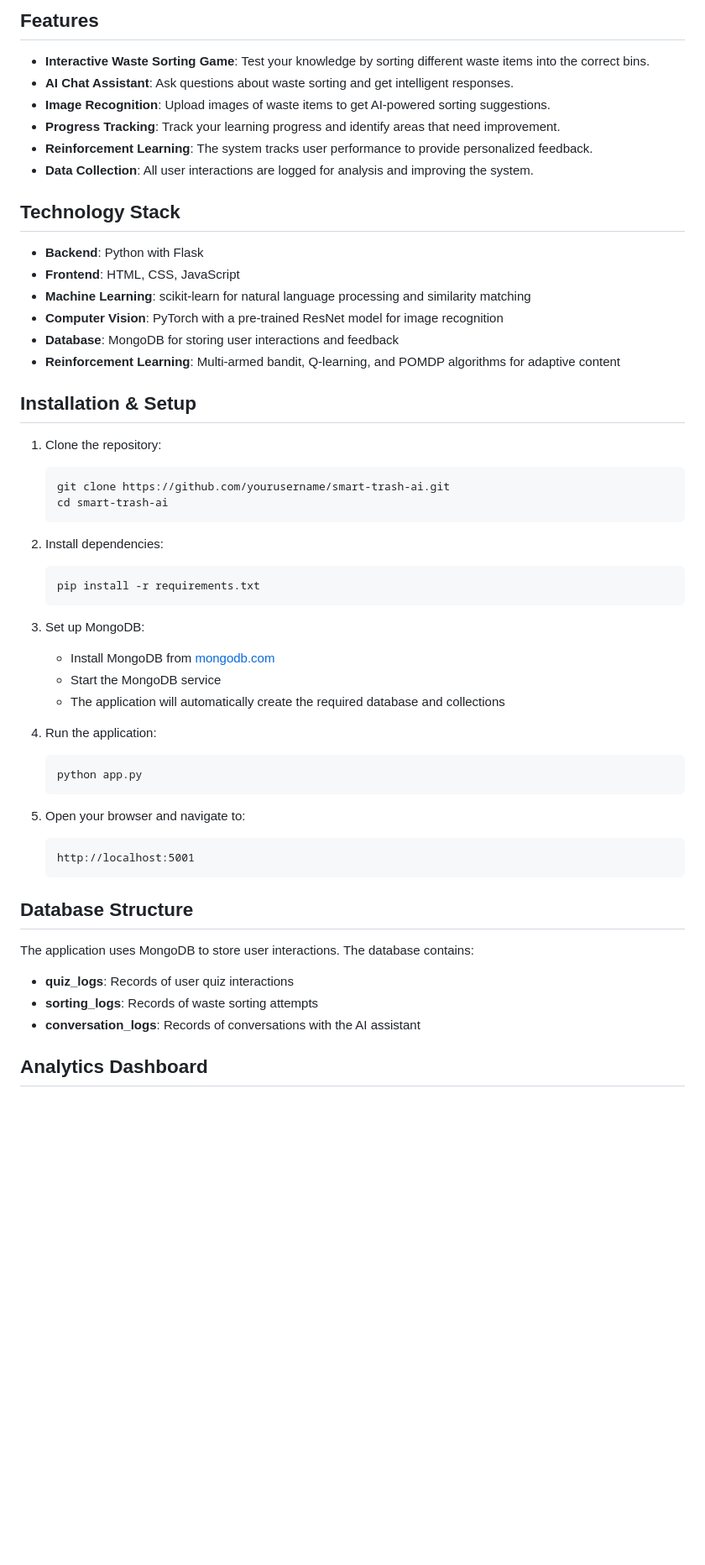
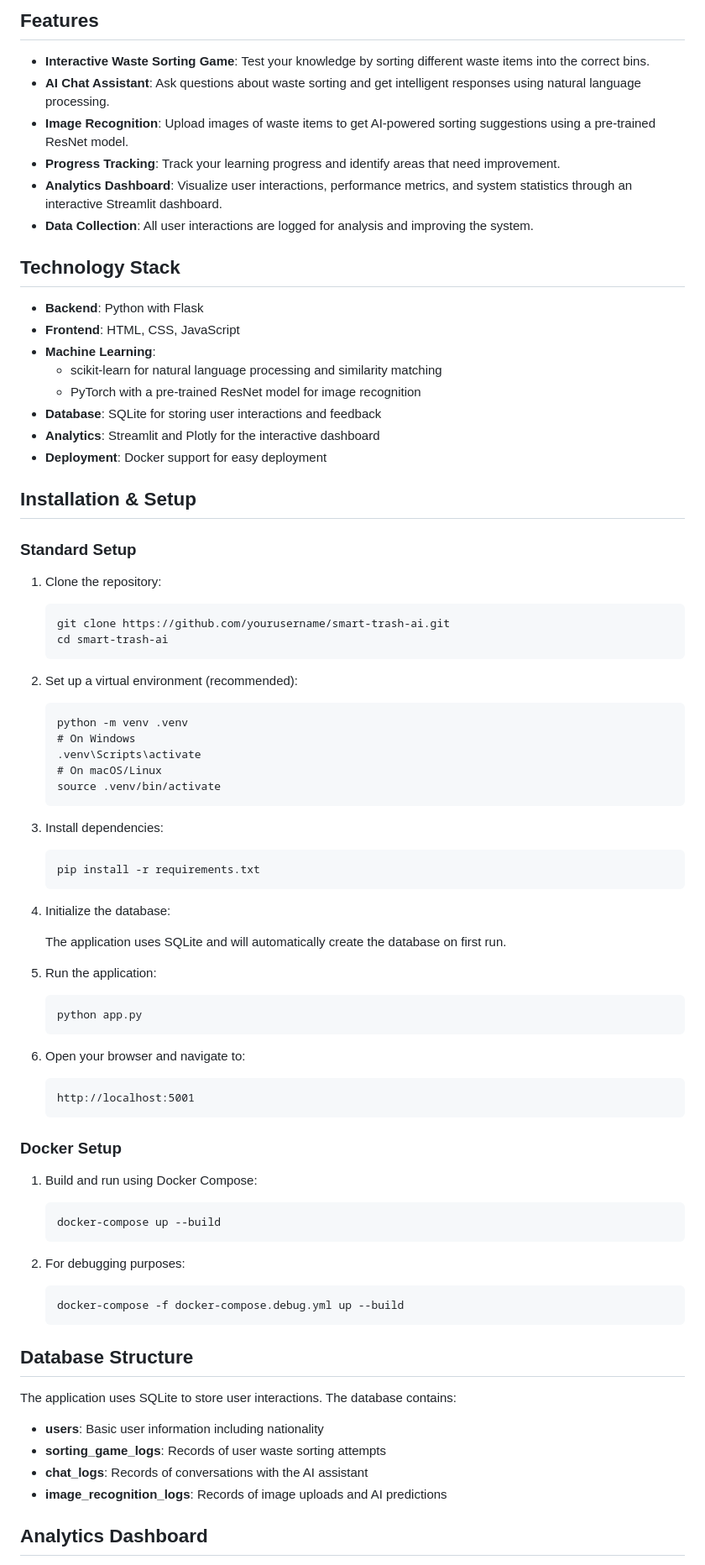
Before and after one commit to KaziNafiulHassan/Smart-Trash-AI_v1.0.2, a Markdown page: README.md, the part around one of its changes. Shown at 84% size. Drawn GitHub-style; blank space fills up the shorter version.

````diff
--- a/README.md
+++ b/README.md
@@ -5,22 +5,26 @@ An interactive web application that educates users on proper waste sorting throu
 ## Features
 
 - **Interactive Waste Sorting Game**: Test your knowledge by sorting different waste items into the correct bins.
-- **AI Chat Assistant**: Ask questions about waste sorting and get intelligent responses.
-- **Image Recognition**: Upload images of waste items to get AI-powered sorting suggestions.
+- **AI Chat Assistant**: Ask questions about waste sorting and get intelligent responses using natural language processing.
+- **Image Recognition**: Upload images of waste items to get AI-powered sorting suggestions using a pre-trained ResNet model.
 - **Progress Tracking**: Track your learning progress and identify areas that need improvement.
-- **Reinforcement Learning**: The system tracks user performance to provide personalized feedback.
+- **Analytics Dashboard**: Visualize user interactions, performance metrics, and system statistics through an interactive Streamlit dashboard.
 - **Data Collection**: All user interactions are logged for analysis and improving the system.
 
 ## Technology Stack
 
 - **Backend**: Python with Flask
 - **Frontend**: HTML, CSS, JavaScript
-- **Machine Learning**: scikit-learn for natural language processing and similarity matching
-- **Computer Vision**: PyTorch with a pre-trained ResNet model for image recognition
-- **Database**: MongoDB for storing user interactions and feedback
-- **Reinforcement Learning**: Multi-armed bandit, Q-learning, and POMDP algorithms for adaptive content
+- **Machine Learning**:
+  - scikit-learn for natural language processing and similarity matching
+  - PyTorch with a pre-trained ResNet model for image recognition
+- **Database**: SQLite for storing user interactions and feedback
+- **Analytics**: Streamlit and Plotly for the interactive dashboard
+- **Deployment**: Docker support for easy deployment
 
 ## Installation & Setup
+
+### Standard Setup
 
 1. Clone the repository:
 
@@ -29,36 +33,59 @@ An interactive web application that educates users on proper waste sorting throu
    cd smart-trash-ai
    ```
 
-2. Install dependencies:
+2. Set up a virtual environment (recommended):
+
+   ```
+   python -m venv .venv
+   # On Windows
+   .venv\Scripts\activate
+   # On macOS/Linux
+   source .venv/bin/activate
+   ```
+
+3. Install dependencies:
 
    ```
    pip install -r requirements.txt
    ```
 
-3. Set up MongoDB:
+4. Initialize the database:
 
-   - Install MongoDB from [mongodb.com](https://www.mongodb.com/try/download/community)
-   - Start the MongoDB service
-   - The application will automatically create the required database and collections
+   The application uses SQLite and will automatically create the database on first run.
 
-4. Run the application:
+5. Run the application:
 
    ```
    python app.py
    ```
 
-5. Open your browser and navigate to:
+6. Open your browser and navigate to:
    ```
    http://localhost:5001
    ```
 
+### Docker Setup
+
+1. Build and run using Docker Compose:
+
+   ```
+   docker-compose up --build
+   ```
+
+2. For debugging purposes:
+
+   ```
+   docker-compose -f docker-compose.debug.yml up --build
+   ```
+
 ## Database Structure
 
-The application uses MongoDB to store user interactions. The database contains:
+The application uses SQLite to store user interactions. The database contains:
 
-- **quiz_logs**: Records of user quiz interactions
-- **sorting_logs**: Records of waste sorting attempts
-- **conversation_logs**: Records of conversations with the AI assistant
+- **users**: Basic user information including nationality
+- **sorting_game_logs**: Records of user waste sorting attempts
+- **chat_logs**: Records of conversations with the AI assistant
+- **image_recognition_logs**: Records of image uploads and AI predictions
 
 ## Analytics Dashboard
 
````
Also changed, not shown: other parts of README.md (+30 -36 lines).
